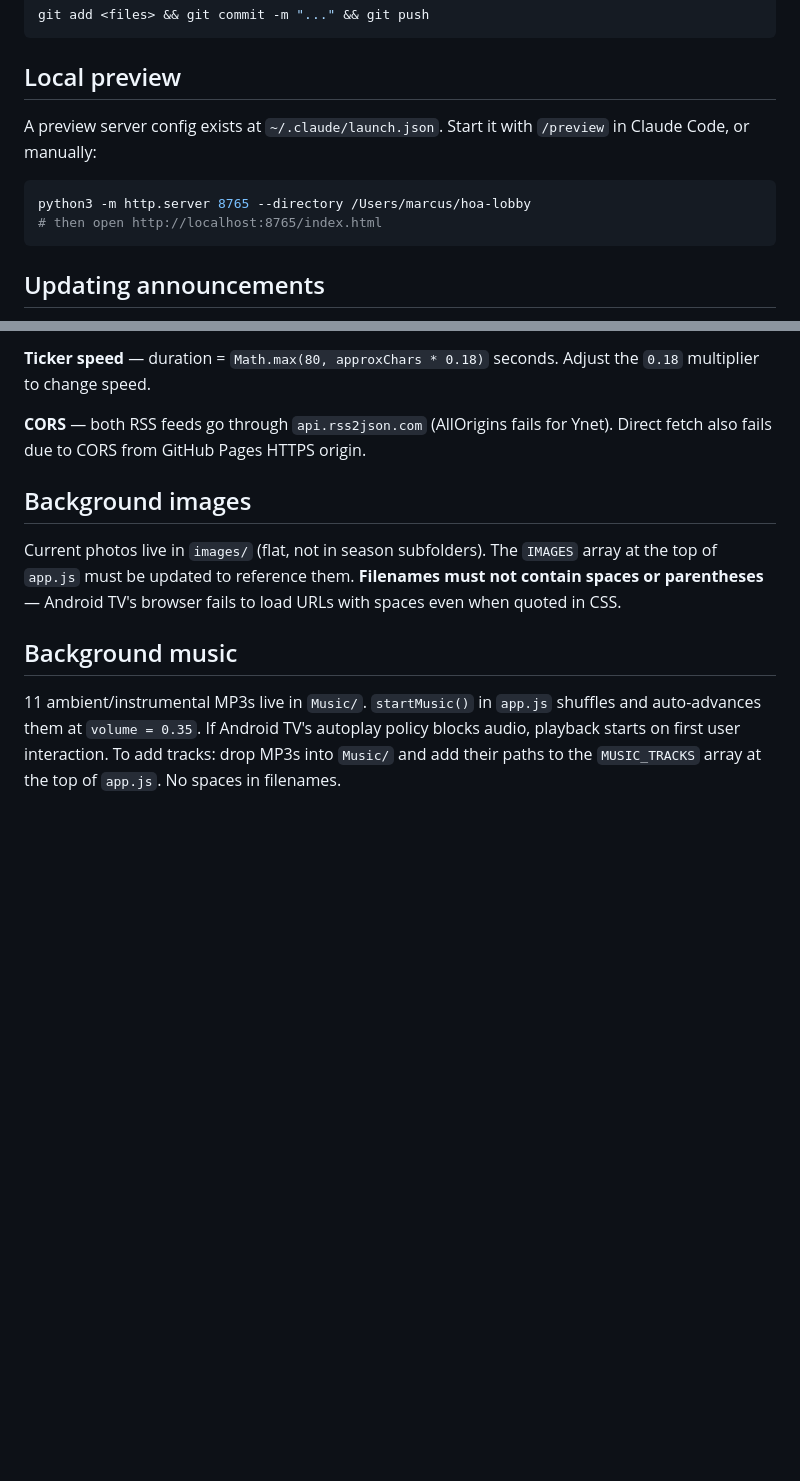
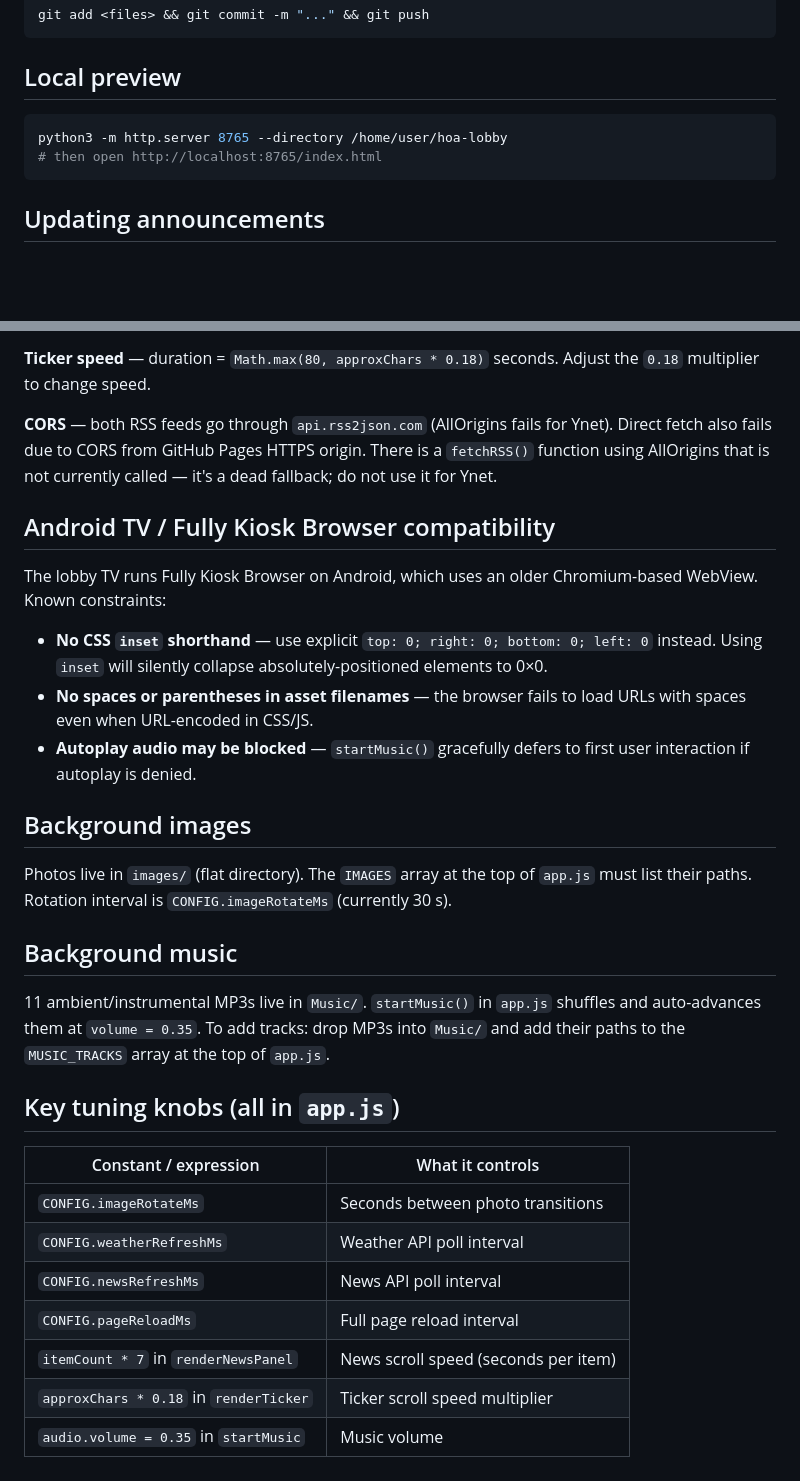
Before and after one commit to arielmarcus/hoa-lobby, a Markdown page: CLAUDE.md, 2 parts joined by grey strips. GitHub-like rendering; blank space fills up the shorter version.

Commit message:
Update CLAUDE.md with Android TV compat notes and tuning knobs table

````diff
--- a/CLAUDE.md
+++ b/CLAUDE.md
@@ -16,10 +16,8 @@ git add <files> && git commit -m "..." && git push
 
 ## Local preview
 
-A preview server config exists at `~/.claude/launch.json`. Start it with `/preview` in Claude Code, or manually:
-
 ```bash
-python3 -m http.server 8765 --directory /Users/marcus/hoa-lobby
+python3 -m http.server 8765 --directory /home/user/hoa-lobby
 # then open http://localhost:8765/index.html
 ```
 
@@ -56,12 +54,32 @@ Single-page app: `index.html` (structure) + `style.css` (styles) + `app.js` (all
 
 **Ticker speed** — duration = `Math.max(80, approxChars * 0.18)` seconds. Adjust the `0.18` multiplier to change speed.
 
-**CORS** — both RSS feeds go through `api.rss2json.com` (AllOrigins fails for Ynet). Direct fetch also fails due to CORS from GitHub Pages HTTPS origin.
+**CORS** — both RSS feeds go through `api.rss2json.com` (AllOrigins fails for Ynet). Direct fetch also fails due to CORS from GitHub Pages HTTPS origin. There is a `fetchRSS()` function using AllOrigins that is not currently called — it's a dead fallback; do not use it for Ynet.
+
+## Android TV / Fully Kiosk Browser compatibility
+
+The lobby TV runs Fully Kiosk Browser on Android, which uses an older Chromium-based WebView. Known constraints:
+
+- **No CSS `inset` shorthand** — use explicit `top: 0; right: 0; bottom: 0; left: 0` instead. Using `inset` will silently collapse absolutely-positioned elements to 0×0.
+- **No spaces or parentheses in asset filenames** — the browser fails to load URLs with spaces even when URL-encoded in CSS/JS.
+- **Autoplay audio may be blocked** — `startMusic()` gracefully defers to first user interaction if autoplay is denied.
 
 ## Background images
 
-Current photos live in `images/` (flat, not in season subfolders). The `IMAGES` array at the top of `app.js` must be updated to reference them. **Filenames must not contain spaces or parentheses** — Android TV's browser fails to load URLs with spaces even when quoted in CSS.
+Photos live in `images/` (flat directory). The `IMAGES` array at the top of `app.js` must list their paths. Rotation interval is `CONFIG.imageRotateMs` (currently 30 s).
 
 ## Background music
 
-11 ambient/instrumental MP3s live in `Music/`. `startMusic()` in `app.js` shuffles and auto-advances them at `volume = 0.35`. If Android TV's autoplay policy blocks audio, playback starts on first user interaction. To add tracks: drop MP3s into `Music/` and add their paths to the `MUSIC_TRACKS` array at the top of `app.js`. No spaces in filenames.
+11 ambient/instrumental MP3s live in `Music/`. `startMusic()` in `app.js` shuffles and auto-advances them at `volume = 0.35`. To add tracks: drop MP3s into `Music/` and add their paths to the `MUSIC_TRACKS` array at the top of `app.js`.
+
+## Key tuning knobs (all in `app.js`)
+
+| Constant / expression | What it controls |
+|-----------------------|-----------------|
+| `CONFIG.imageRotateMs` | Seconds between photo transitions |
+| `CONFIG.weatherRefreshMs` | Weather API poll interval |
+| `CONFIG.newsRefreshMs` | News API poll interval |
+| `CONFIG.pageReloadMs` | Full page reload interval |
+| `itemCount * 7` in `renderNewsPanel` | News scroll speed (seconds per item) |
+| `approxChars * 0.18` in `renderTicker` | Ticker scroll speed multiplier |
+| `audio.volume = 0.35` in `startMusic` | Music volume |
````
